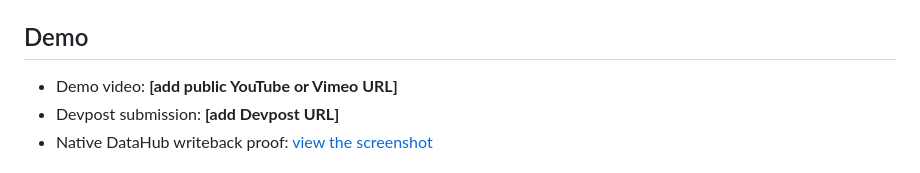
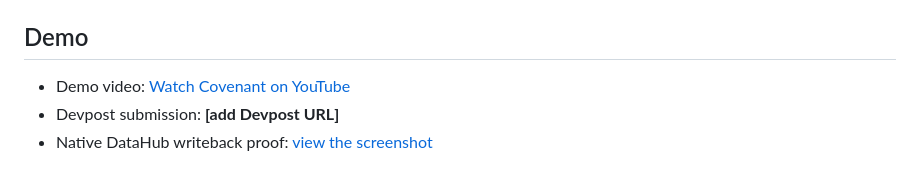
Before and after one commit to markbrazinski/covenant, a Markdown page: README.md, the part around the change. Drawn GitHub-style.

Commit message:
Add Covenant demo video

```diff
--- a/README.md
+++ b/README.md
@@ -25,7 +25,7 @@ Covenant turns a changed data-use agreement into an evidence-bound, graph-derive
 
 ## Demo
 
-- Demo video: **[add public YouTube or Vimeo URL]**
+- Demo video: [Watch Covenant on YouTube](https://youtu.be/sbRDpQe-3pY)
 - Devpost submission: **[add Devpost URL]**
 - Native DataHub writeback proof: [view the screenshot](examples/screenshots/datahub-writeback.png)
 
```
